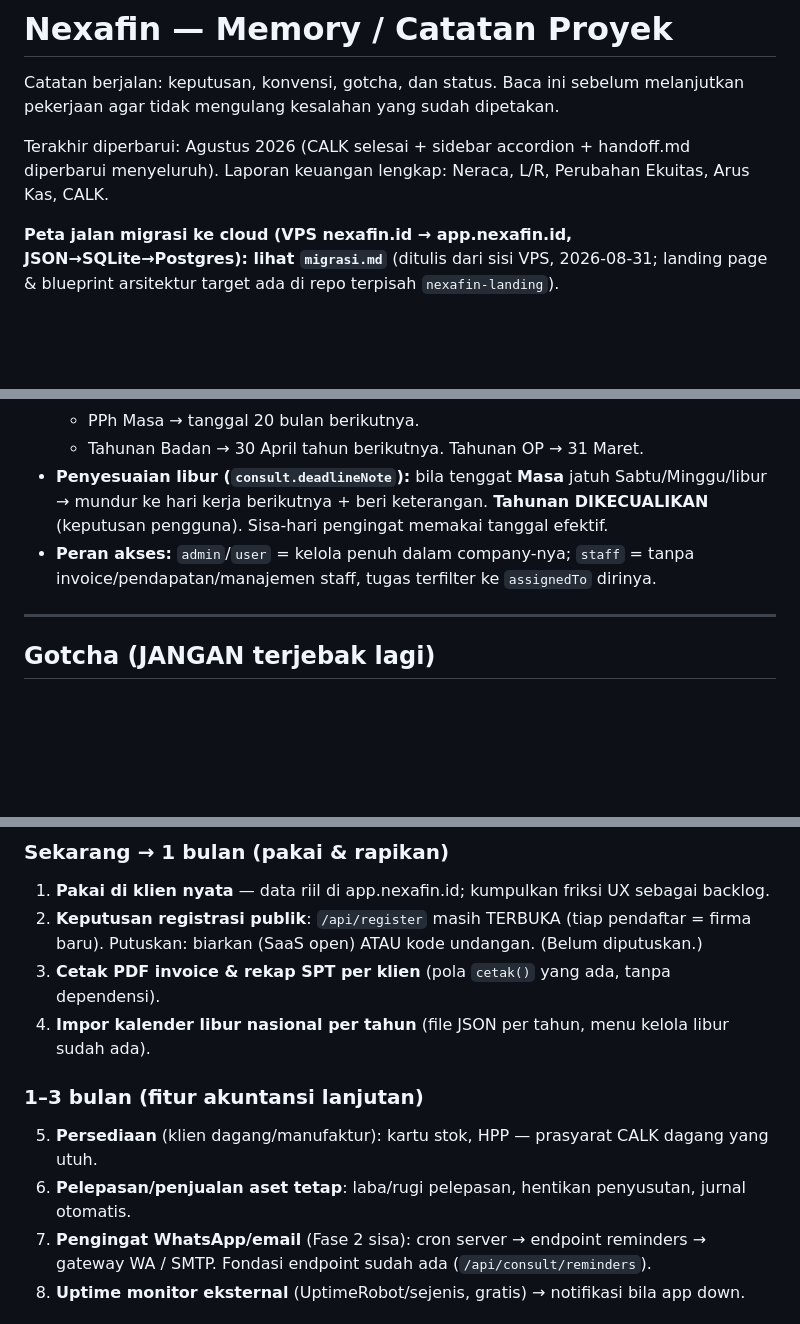
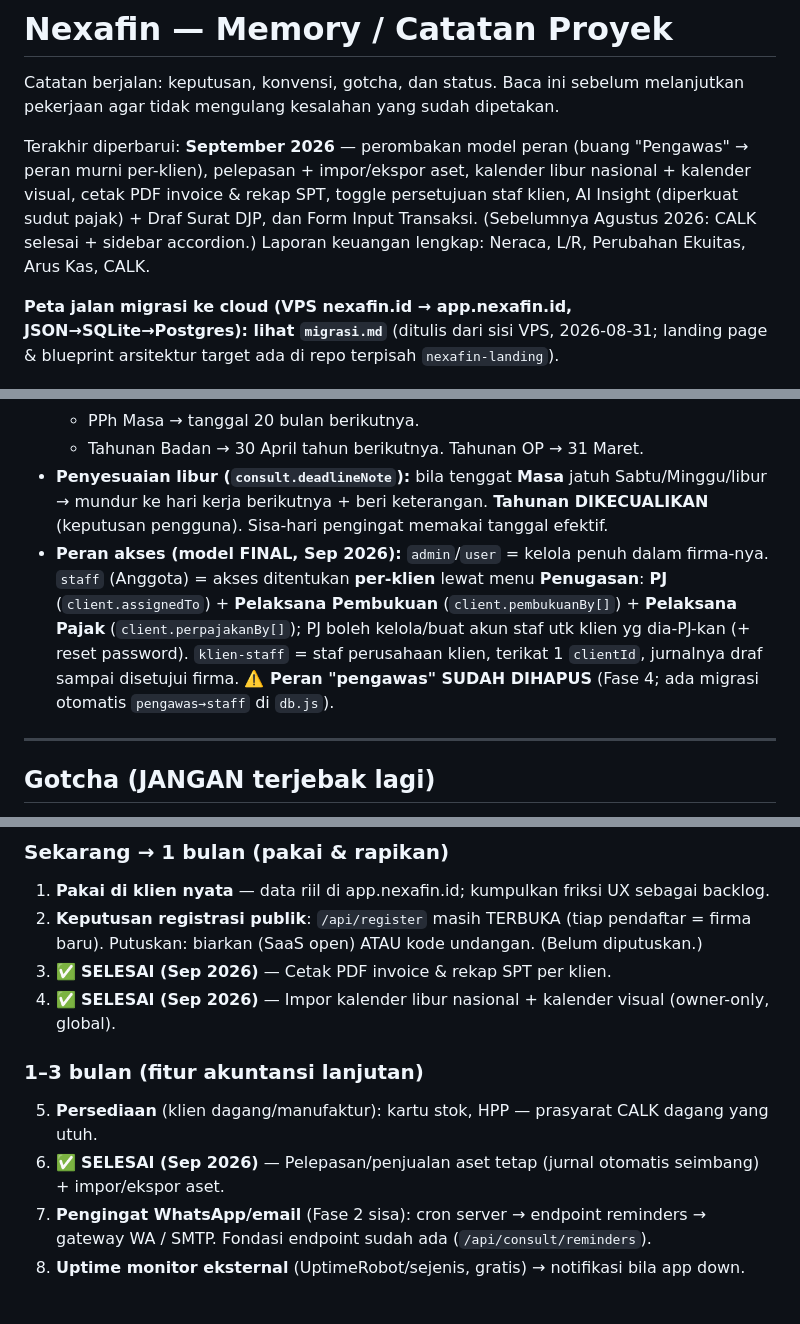
Before and after one commit to propertyhub6969-hue/nexafin, a Markdown page: public/memory.md, 3 parts joined by grey strips. GitHub-like rendering; blank space fills up the shorter version.

```diff
--- a/public/memory.md
+++ b/public/memory.md
@@ -2,7 +2,7 @@
 
 Catatan berjalan: keputusan, konvensi, gotcha, dan status. Baca ini sebelum melanjutkan pekerjaan agar tidak mengulang kesalahan yang sudah dipetakan.
 
-Terakhir diperbarui: Agustus 2026 (CALK selesai + sidebar accordion + handoff.md diperbarui menyeluruh). Laporan keuangan lengkap: Neraca, L/R, Perubahan Ekuitas, Arus Kas, CALK.
+Terakhir diperbarui: **September 2026** — perombakan model peran (buang "Pengawas" → peran murni per-klien), pelepasan + impor/ekspor aset, kalender libur nasional + kalender visual, cetak PDF invoice & rekap SPT, toggle persetujuan staf klien, AI Insight (diperkuat sudut pajak) + Draf Surat DJP, dan Form Input Transaksi. (Sebelumnya Agustus 2026: CALK selesai + sidebar accordion.) Laporan keuangan lengkap: Neraca, L/R, Perubahan Ekuitas, Arus Kas, CALK.
 
 **Peta jalan migrasi ke cloud (VPS nexafin.id → app.nexafin.id, JSON→SQLite→Postgres): lihat `migrasi.md`** (ditulis dari sisi VPS, 2026-08-31; landing page & blueprint arsitektur target ada di repo terpisah `nexafin-landing`).
 
@@ -36,7 +36,7 @@ Terakhir diperbarui: Agustus 2026 (CALK selesai + sidebar accordion + handoff.md
   - PPh Masa → tanggal 20 bulan berikutnya.
   - Tahunan Badan → 30 April tahun berikutnya. Tahunan OP → 31 Maret.
 - **Penyesuaian libur (`consult.deadlineNote`):** bila tenggat **Masa** jatuh Sabtu/Minggu/libur → mundur ke hari kerja berikutnya + beri keterangan. **Tahunan DIKECUALIKAN** (keputusan pengguna). Sisa-hari pengingat memakai tanggal efektif.
-- **Peran akses:** `admin`/`user` = kelola penuh dalam company-nya; `staff` = tanpa invoice/pendapatan/manajemen staff, tugas terfilter ke `assignedTo` dirinya.
+- **Peran akses (model FINAL, Sep 2026):** `admin`/`user` = kelola penuh dalam firma-nya. `staff` (Anggota) = akses ditentukan **per-klien** lewat menu **Penugasan**: **PJ** (`client.assignedTo`) + **Pelaksana Pembukuan** (`client.pembukuanBy[]`) + **Pelaksana Pajak** (`client.perpajakanBy[]`); PJ boleh kelola/buat akun staf utk klien yg dia-PJ-kan (+ reset password). `klien-staff` = staf perusahaan klien, terikat 1 `clientId`, jurnalnya draf sampai disetujui firma. **⚠️ Peran "pengawas" SUDAH DIHAPUS** (Fase 4; ada migrasi otomatis `pengawas→staff` di `db.js`).
 
 ---
 
@@ -110,12 +115,12 @@ Terakhir diperbarui: Agustus 2026 (CALK selesai + sidebar accordion + handoff.md
 ### Sekarang → 1 bulan (pakai & rapikan)
 1. **Pakai di klien nyata** — data riil di app.nexafin.id; kumpulkan friksi UX sebagai backlog.
 2. **Keputusan registrasi publik**: `/api/register` masih TERBUKA (tiap pendaftar = firma baru). Putuskan: biarkan (SaaS open) ATAU kode undangan. (Belum diputuskan.)
-3. **Cetak PDF invoice & rekap SPT per klien** (pola `cetak()` yang ada, tanpa dependensi).
-4. **Impor kalender libur nasional per tahun** (file JSON per tahun, menu kelola libur sudah ada).
+3. ✅ **SELESAI (Sep 2026)** — Cetak PDF invoice & rekap SPT per klien.
+4. ✅ **SELESAI (Sep 2026)** — Impor kalender libur nasional + kalender visual (owner-only, global).
 
 ### 1–3 bulan (fitur akuntansi lanjutan)
 5. **Persediaan** (klien dagang/manufaktur): kartu stok, HPP — prasyarat CALK dagang yang utuh.
-6. **Pelepasan/penjualan aset tetap**: laba/rugi pelepasan, hentikan penyusutan, jurnal otomatis.
+6. ✅ **SELESAI (Sep 2026)** — Pelepasan/penjualan aset tetap (jurnal otomatis seimbang) + impor/ekspor aset.
 7. **Pengingat WhatsApp/email** (Fase 2 sisa): cron server → endpoint reminders → gateway WA / SMTP. Fondasi endpoint sudah ada (`/api/consult/reminders`).
 8. **Uptime monitor eksternal** (UptimeRobot/sejenis, gratis) → notifikasi bila app down.
 
```
Also changed, not shown: other parts of public/memory.md (+11 -6 lines), public/handoff.md (+14 -12 lines).
